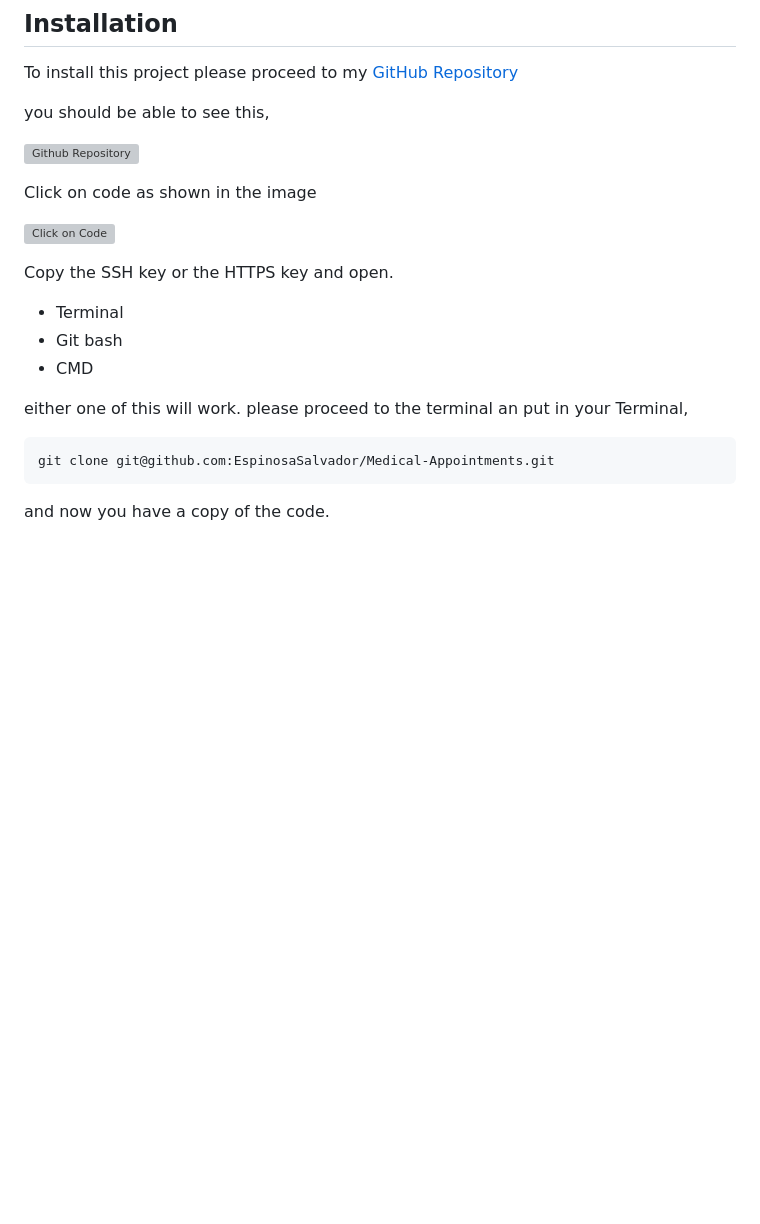
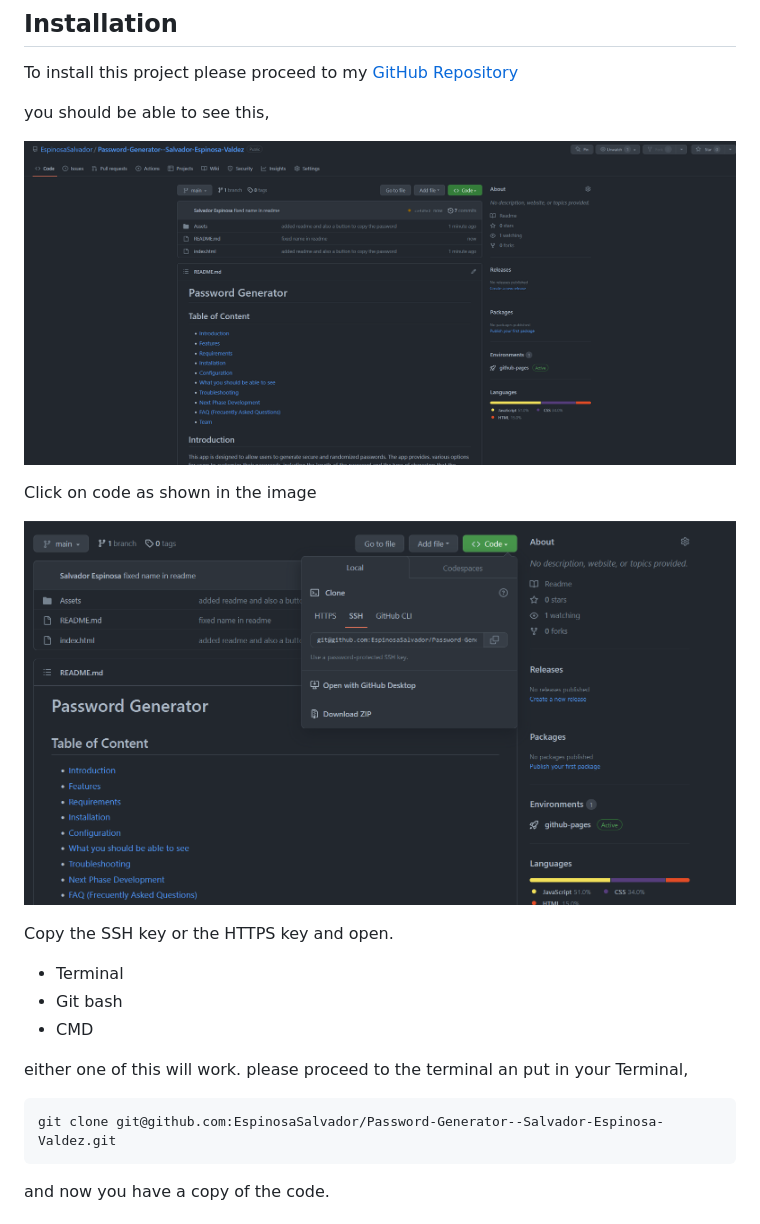
Before and after one commit to EspinosaSalvador/Password-Generator--Salvador-Espinosa-Valdez, a Markdown page: README.md, the part around the change printed below. GitHub-like rendering; pictures changed too: Assets/Img/Github Repository.png (added), Assets/Img/SSH.png (added); blank space fills up the shorter version; grey boxes are pictures that could not be loaded.

````diff
--- a/README.md
+++ b/README.md
@@ -42,11 +42,11 @@ To install this project please proceed to my [GitHub Repository](https://github.
 
 you should be able to see this,
 
-![Github Repository](./assets/Img/Github-Repository.png)
+![Github Repository](./Assets/Img/Github%20Repository.png)
 
 Click on code as shown in the image
 
-![Click on Code](./assets/Img/Code-ssh.png)
+![Click on Code](./Assets/Img/SSH.png)
 
 Copy the SSH key or the HTTPS key and open.
 
@@ -57,7 +57,7 @@ Copy the SSH key or the HTTPS key and open.
 either one of this will work. please proceed to the terminal an put in your Terminal,
 
 ```
-git clone git@github.com:EspinosaSalvador/Medical-Appointments.git
+git clone git@github.com:EspinosaSalvador/Password-Generator--Salvador-Espinosa-Valdez.git
 ```
 
 and now you have a copy of the code.
````
Also changed, not shown: other parts of README.md (+18 -20 lines), Assets/Img/Pull request.png (added), Assets/Img/Webpage working.png (added), Assets/Img/generate password.png (added), Assets/Img/password-true.png (added).
